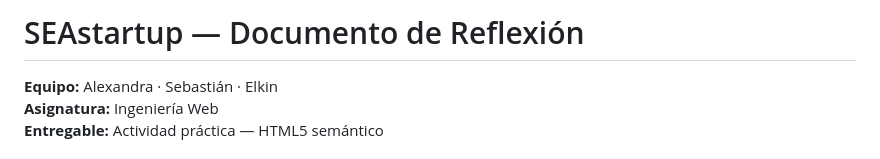
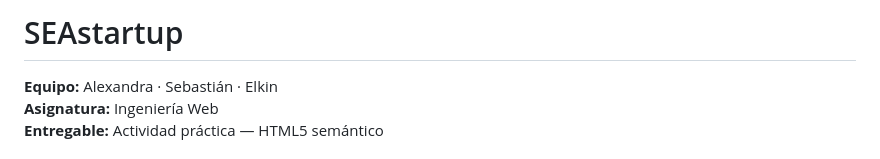
Before and after one commit to 0dase/SEAstartup, a Markdown page: README.md, the part around the change. GitHub-like rendering.

```diff
--- a/README.md
+++ b/README.md
@@ -1,4 +1,4 @@
-# SEAstartup — Documento de Reflexión
+# SEAstartup
 
 **Equipo:** Alexandra · Sebastián · Elkin
 **Asignatura:** Ingeniería Web
```
